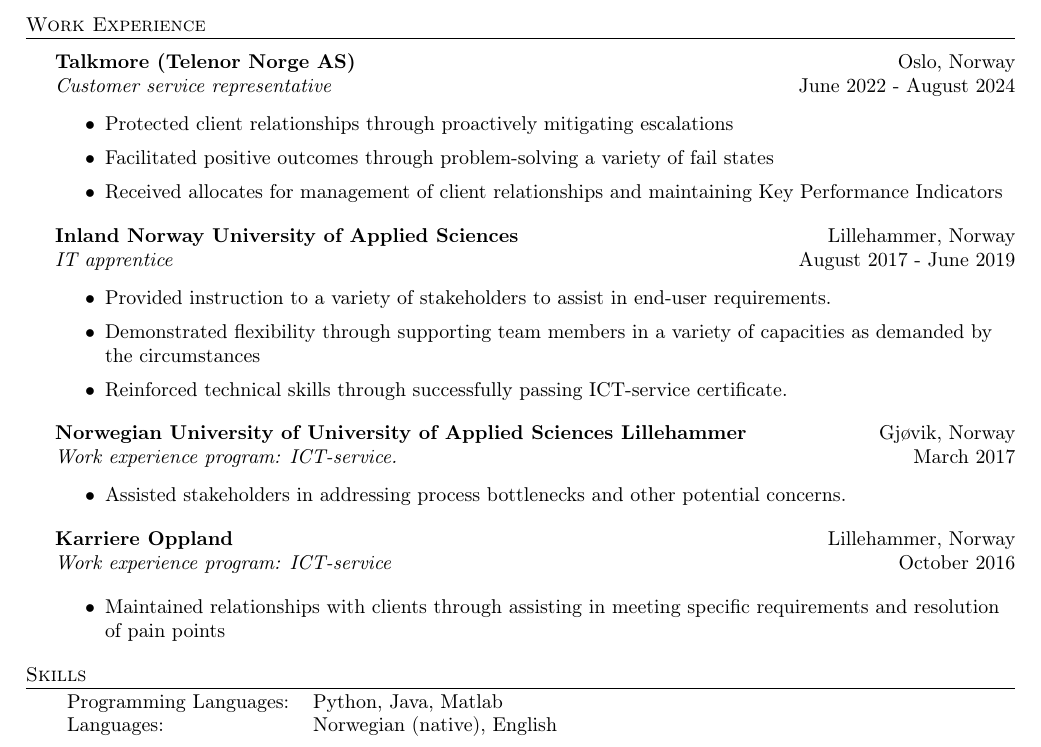
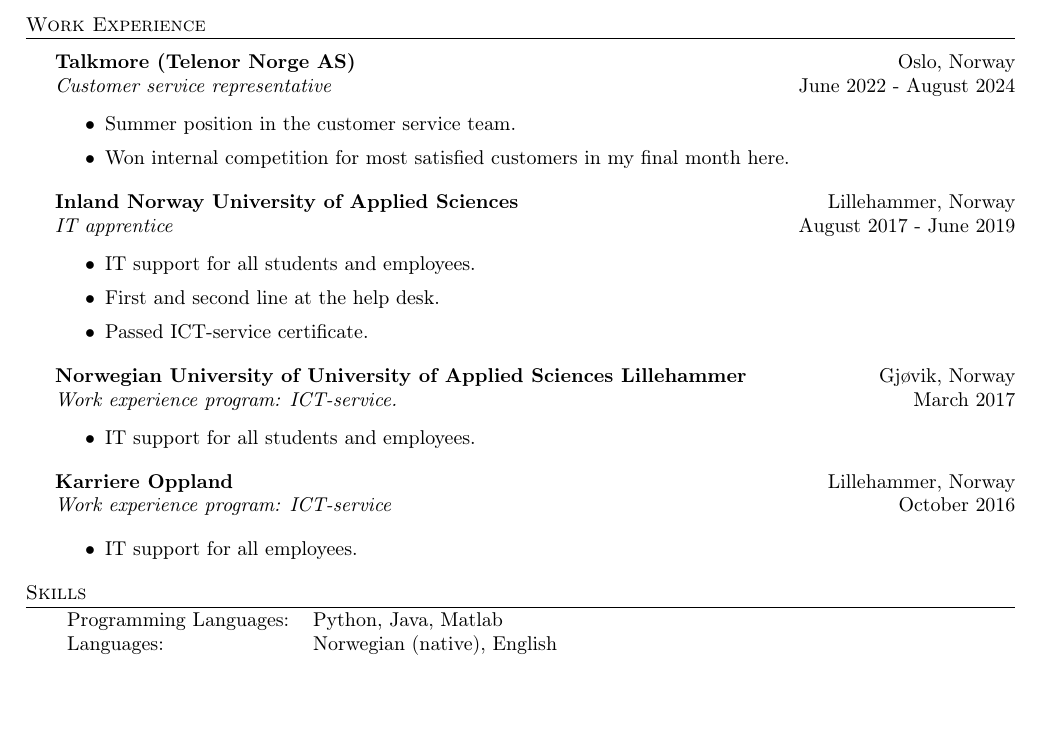
Before and after one commit to LassePladsen/CV, a LaTeX CV (resume.tex): part of the page, cut so that both start at the same text, the shorter picture padded with empty space. Compiled offline with pdfLaTeX.

Commit message:
Revert "update"
This reverts commit 419fcb4510b6d2541a5497d29d6ede70c0922a35.

```diff
--- a/resume.tex
+++ b/resume.tex
@@ -116,30 +116,29 @@
 \textit{Customer service representative} \hfill June 2022 - August 2024\\
 \vspace{-1mm}
 \begin{itemize} \itemsep 1pt
-	\item Protected client relationships through proactively mitigating escalations
-	\item Facilitated positive outcomes through problem-solving a variety of fail states
-    \item Received allocates for management of client relationships and maintaining Key Performance Indicators
+	\item Summer position in the customer service team.
+	\item Won internal competition for most satisfied customers in my final month here.
 \end{itemize}
 \textbf{Inland Norway
 University of Applied Sciences} \hfill Lillehammer, Norway\\
 \textit{IT apprentice} \hfill August 2017 - June 2019\\
 \vspace{-1mm}
 \begin{itemize} \itemsep 1pt
-	\item Provided instruction to a variety of stakeholders to assist in end-user requirements.
-	\item Demonstrated flexibility through supporting team members in a variety of capacities as demanded by the circumstances
-	\item Reinforced technical skills through successfully passing ICT-service certificate.
+	\item IT support for all students and employees.
+	\item First and second line at the help desk.
+	\item Passed ICT-service certificate.
 \end{itemize}
 \textbf{Norwegian University of University
 of Applied Sciences Lillehammer} \hfill Gjøvik, Norway\\
 \textit{Work experience program: ICT-service.} \hfill March 2017\\
 \vspace{-1mm}
 \begin{itemize} \itemsep 1pt
-	\item Assisted stakeholders in addressing process bottlenecks and other potential concerns.
+	\item IT support for all students and employees.
 \end{itemize}
 \textbf{Karriere Oppland} \hfill Lillehammer, Norway\\
 \textit{Work experience program: ICT-service} \hfill October 2016\\
 \begin{itemize} \itemsep 1pt
-	\item Maintained relationships with clients through assisting in meeting specific requirements and resolution of pain points
+	\item IT support for all employees.
 \end{itemize}
 
 \header{Skills}
```
Also changed, not shown: Lasse_Pladsen_resume.pdf (deleted).
